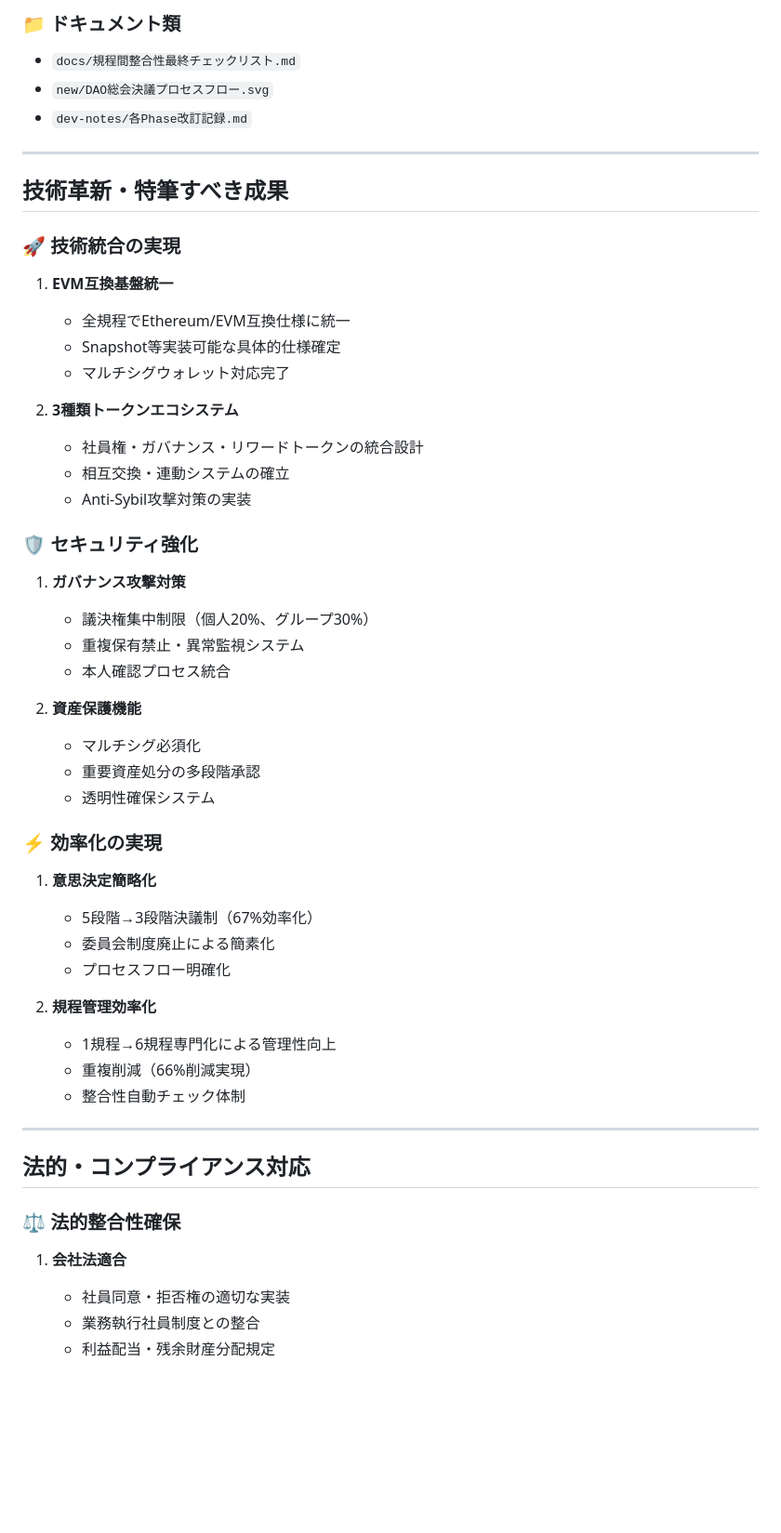
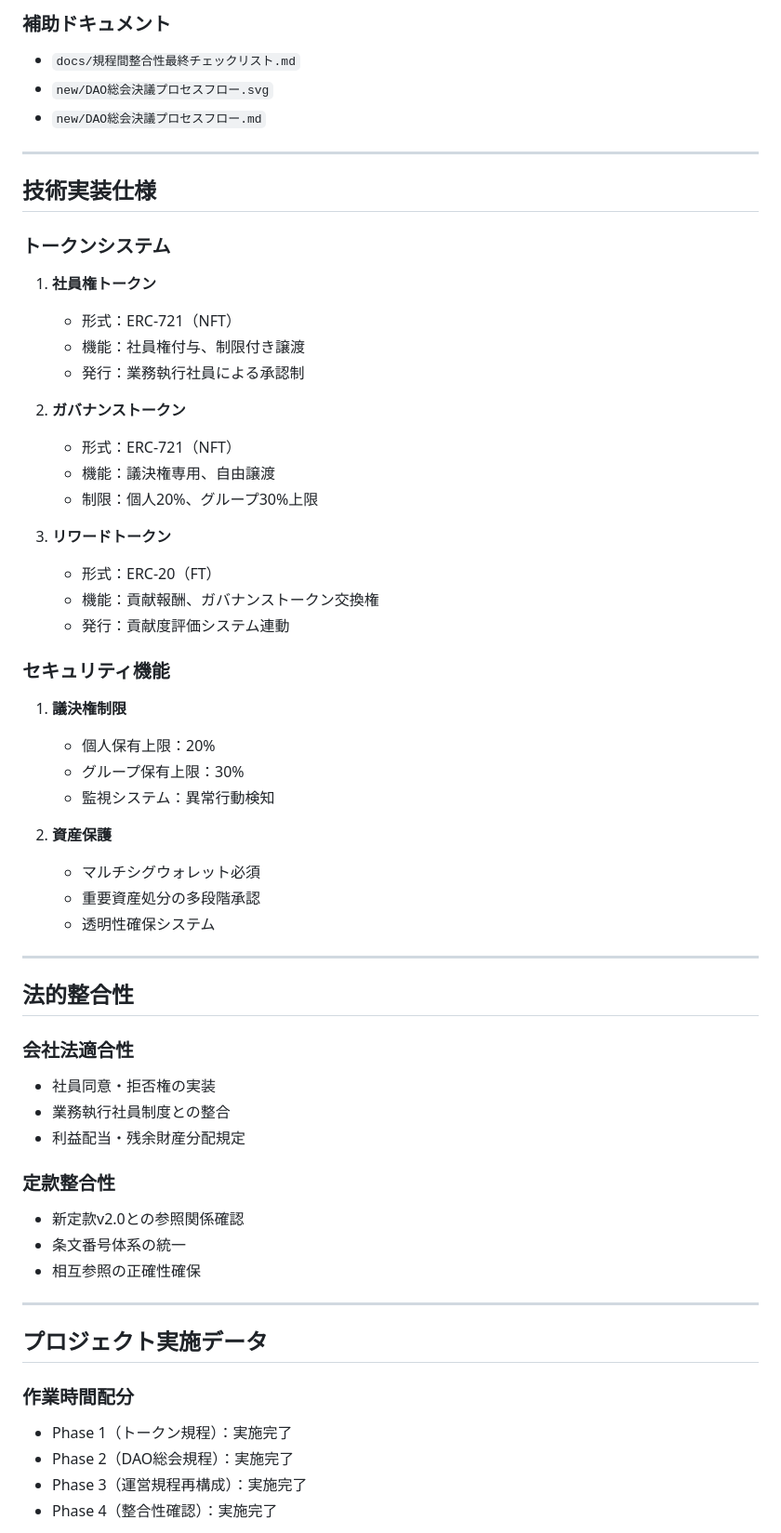
Before and after one commit to JarrySand/LLCDAO-byLaw, a Markdown page: docs/規程改善完了報告書.md, the part around the change printed below. Shown: that part at 93% size. GitHub-like rendering; blank space fills up the shorter version.

```diff
--- a/docs/規程改善完了報告書.md
+++ b/docs/規程改善完了報告書.md
@@ -132,53 +129,61 @@
 
-### 📁 ドキュメント類
+### 補助ドキュメント
 - `docs/規程間整合性最終チェックリスト.md`
 - `new/DAO総会決議プロセスフロー.svg`
-- `dev-notes/各Phase改訂記録.md`
+- `new/DAO総会決議プロセスフロー.md`
 
 ---
 
-## 技術革新・特筆すべき成果
+## 技術実装仕様
 
-### 🚀 技術統合の実現
-1. **EVM互換基盤統一**
-   - 全規程でEthereum/EVM互換仕様に統一
-   - Snapshot等実装可能な具体的仕様確定
-   - マルチシグウォレット対応完了
+### トークンシステム
+1. **社員権トークン**
+   - 形式：ERC-721（NFT）
+   - 機能：社員権付与、制限付き譲渡
+   - 発行：業務執行社員による承認制
 
-2. **3種類トークンエコシステム**
-   - 社員権・ガバナンス・リワードトークンの統合設計
-   - 相互交換・連動システムの確立
-   - Anti-Sybil攻撃対策の実装
+2. **ガバナンストークン**
+   - 形式：ERC-721（NFT）
+   - 機能：議決権専用、自由譲渡
+   - 制限：個人20%、グループ30%上限
 
-### 🛡️ セキュリティ強化
-1. **ガバナンス攻撃対策**
-   - 議決権集中制限（個人20%、グループ30%）
-   - 重複保有禁止・異常監視システム
-   - 本人確認プロセス統合
+3. **リワードトークン**
+   - 形式：ERC-20（FT）
+   - 機能：貢献報酬、ガバナンストークン交換権
+   - 発行：貢献度評価システム連動
 
-2. **資産保護機能**
-   - マルチシグ必須化
+### セキュリティ機能
+1. **議決権制限**
+   - 個人保有上限：20%
+   - グループ保有上限：30%
+   - 監視システム：異常行動検知
+
+2. **資産保護**
+   - マルチシグウォレット必須
    - 重要資産処分の多段階承認
    - 透明性確保システム
 
-### ⚡ 効率化の実現
-1. **意思決定簡略化**
-   - 5段階→3段階決議制（67%効率化）
-   - 委員会制度廃止による簡素化
-   - プロセスフロー明確化
+---
 
-2. **規程管理効率化**
-   - 1規程→6規程専門化による管理性向上
-   - 重複削減（66%削減実現）
-   - 整合性自動チェック体制
+## 法的整合性
+
+### 会社法適合性
+- 社員同意・拒否権の実装
+- 業務執行社員制度との整合
+- 利益配当・残余財産分配規定
+
+### 定款整合性
+- 新定款v2.0との参照関係確認
+- 条文番号体系の統一
+- 相互参照の正確性確保
 
 ---
 
-## 法的・コンプライアンス対応
+## プロジェクト実施データ
 
-### ⚖️ 法的整合性確保
-1. **会社法適合**
-   - 社員同意・拒否権の適切な実装
-   - 業務執行社員制度との整合
-   - 利益配当・残余財産分配規定
+### 作業時間配分
+- Phase 1（トークン規程）：実施完了
+- Phase 2（DAO総会規程）：実施完了
+- Phase 3（運営規程再構成）：実施完了
+- Phase 4（整合性確認）：実施完了
 
```
Also changed, not shown: other parts of docs/規程改善完了報告書.md (+81 -155 lines).
